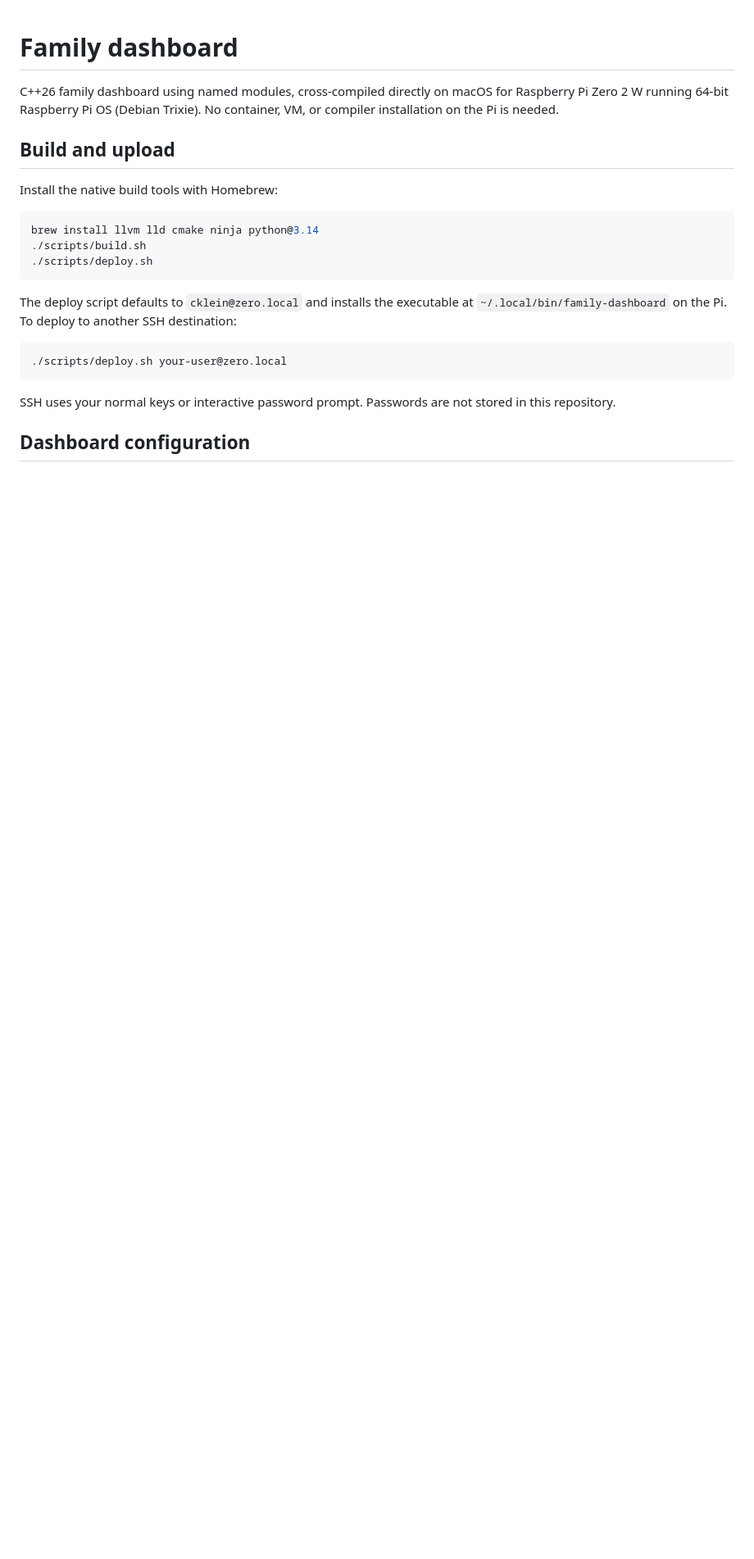
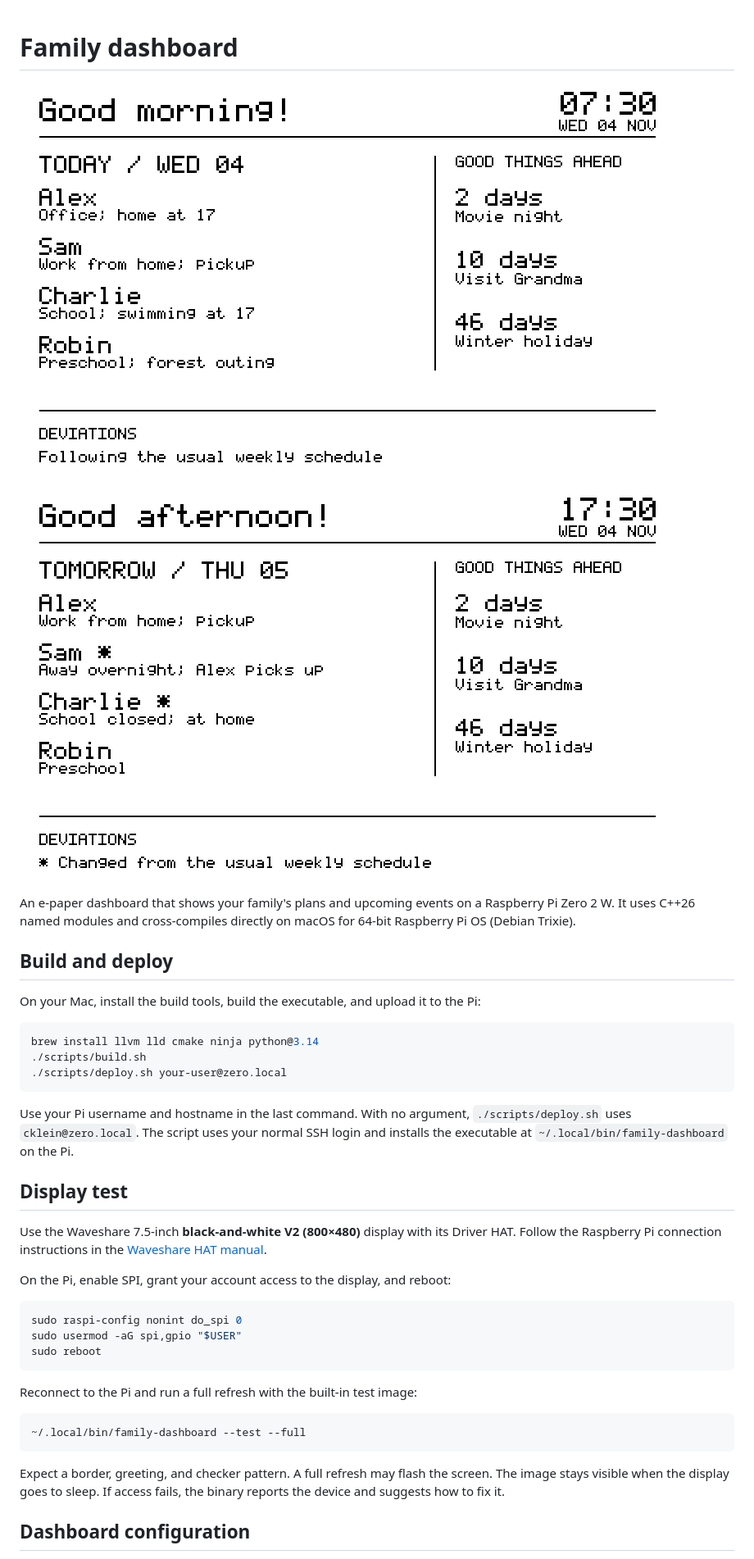
Before and after one commit to cristiklein/family-dashboard, a Markdown page: README.md, the part around one of its changes. Shown at 82% size. Rendered like a GitHub page; pictures changed too: docs/afternoon.png (added), docs/morning.png (added); blank space fills up the shorter version.

Commit message:
Make README flow in happy path order

````diff
--- a/README.md
+++ b/README.md
@@ -1,28 +1,52 @@
 # Family dashboard
 
-C++26 family dashboard using named modules, cross-compiled directly on macOS
-for Raspberry Pi Zero 2 W running 64-bit Raspberry Pi OS (Debian Trixie).
-No container, VM, or compiler installation on the Pi is needed.
+![Morning layout at 07:30 showing today's plans and upcoming events](docs/morning.png)
 
-## Build and upload
+![Afternoon layout at 17:30 showing tomorrow's plans and marking two deviations](docs/afternoon.png)
 
-Install the native build tools with Homebrew:
+An e-paper dashboard that shows your family's plans and upcoming events on a
+Raspberry Pi Zero 2 W. It uses C++26 named modules and cross-compiles directly
+on macOS for 64-bit Raspberry Pi OS (Debian Trixie).
+
+## Build and deploy
+
+On your Mac, install the build tools, build the executable, and upload it to
+the Pi:
 
 ```sh
 brew install llvm lld cmake ninja python@3.14
 ./scripts/build.sh
-./scripts/deploy.sh
-```
-
-The deploy script defaults to `cklein@zero.local` and installs the executable
-at `~/.local/bin/family-dashboard` on the Pi. To deploy to another SSH destination:
-
-```sh
 ./scripts/deploy.sh your-user@zero.local
 ```
 
-SSH uses your normal keys or interactive password prompt. Passwords are not
-stored in this repository.
+Use your Pi username and hostname in the last command. With no argument,
+`./scripts/deploy.sh` uses `cklein@zero.local`. The script uses your normal
+SSH login and installs the executable at `~/.local/bin/family-dashboard` on
+the Pi.
+
+## Display test
+
+Use the Waveshare 7.5-inch **black-and-white V2 (800×480)** display with its
+Driver HAT. Follow the Raspberry Pi connection instructions in the
+[Waveshare HAT manual](https://www.waveshare.com/wiki/7.5inch_e-Paper_HAT_Manual).
+
+On the Pi, enable SPI, grant your account access to the display, and reboot:
+
+```sh
+sudo raspi-config nonint do_spi 0
+sudo usermod -aG spi,gpio "$USER"
+sudo reboot
+```
+
+Reconnect to the Pi and run a full refresh with the built-in test image:
+
+```sh
+~/.local/bin/family-dashboard --test --full
+```
+
+Expect a border, greeting, and checker pattern. A full refresh may flash the
+screen. The image stays visible when the display goes to sleep. If access fails,
+the binary reports the device and suggests how to fix it.
 
 ## Dashboard configuration
 
````
Also changed, not shown: other parts of README.md (+140 -241 lines).
